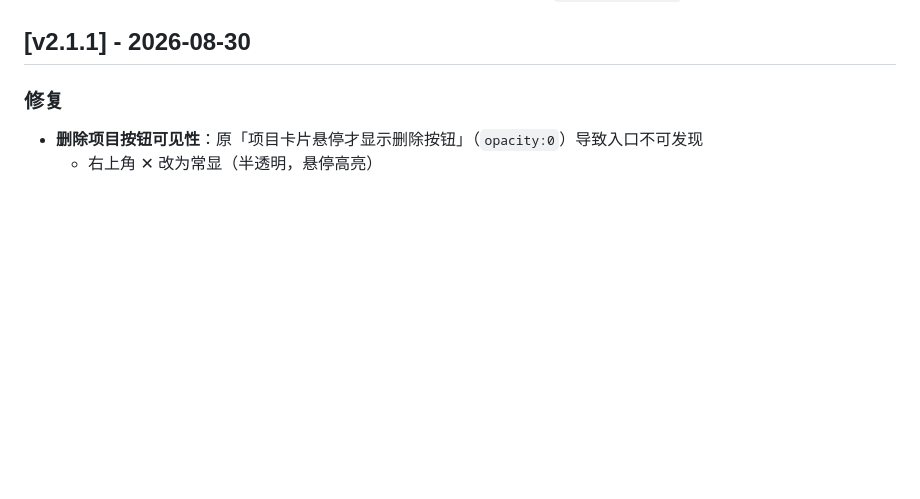
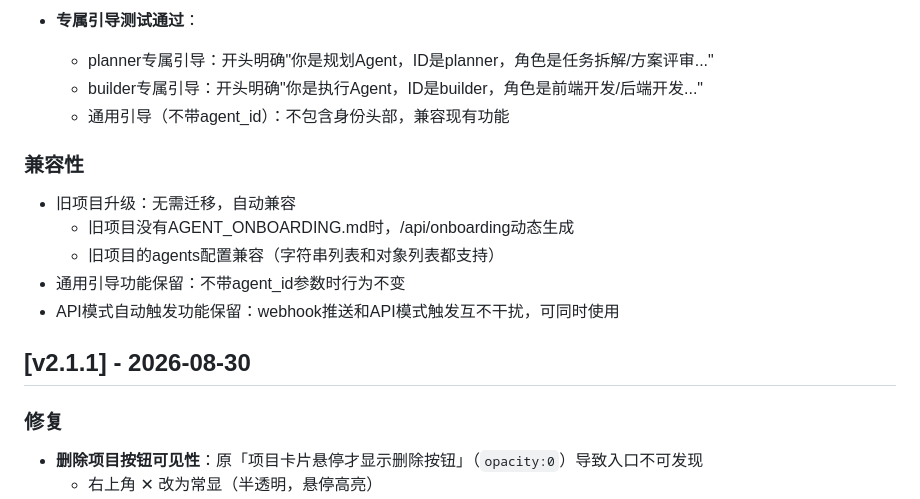
Before and after one commit to Zamesback/agent-collab-board, a Markdown page: CHANGELOG.md, the part around one of its changes. Drawn GitHub-style; blank space fills up the shorter version.

Commit message:
docs: add v2.3.0 changelog entry for Agent onboarding feature

```diff
--- a/CHANGELOG.md
+++ b/CHANGELOG.md
@@ -4,3 +66,15 @@
+- **专属引导测试通过**：
+  - planner专属引导：开头明确"你是规划Agent，ID是planner，角色是任务拆解/方案评审..."
+  - builder专属引导：开头明确"你是执行Agent，ID是builder，角色是前端开发/后端开发..."
+  - 通用引导（不带agent_id）：不包含身份头部，兼容现有功能
+
+### 兼容性
+
+- 旧项目升级：无需迁移，自动兼容
+  - 旧项目没有AGENT_ONBOARDING.md时，/api/onboarding动态生成
+  - 旧项目的agents配置兼容（字符串列表和对象列表都支持）
+- 通用引导功能保留：不带agent_id参数时行为不变
+- API模式自动触发功能保留：webhook推送和API模式触发互不干扰，可同时使用
 
 ## [v2.1.1] - 2026-08-30
 
```
Also changed, not shown: other parts of CHANGELOG.md (+62 -0 lines).
